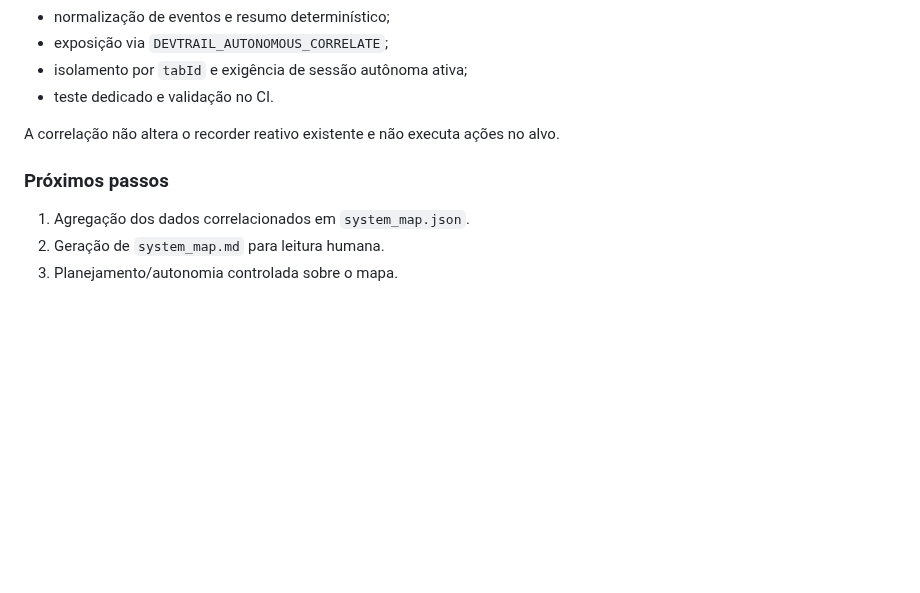
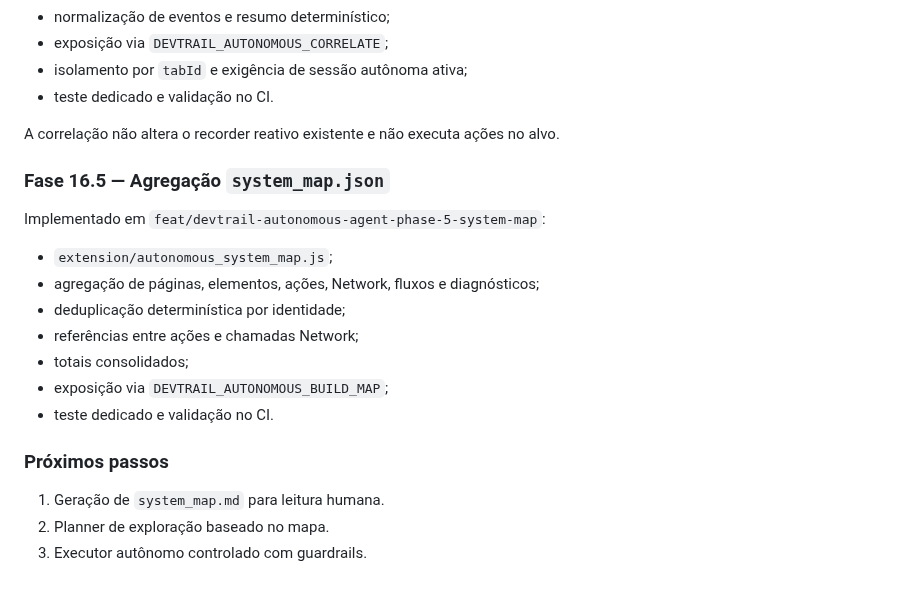
Before and after one commit to felipe11shimizu/MarkAI-Converter-v3.0-Pro, a Markdown page: docs/PROJECT_STATE.md, the part around the change. Drawn GitHub-style; blank space fills up the shorter version.

Commit message:
docs(devtrail): record Phase 16.5 system map

```diff
--- a/docs/PROJECT_STATE.md
+++ b/docs/PROJECT_STATE.md
@@ -141,7 +141,18 @@ Implementado em `feat/devtrail-autonomous-agent-phase-4-correlation`:
 
 A correlação não altera o recorder reativo existente e não executa ações no alvo.
 
+
+### Fase 16.5 — Agregação `system_map.json`
+Implementado em `feat/devtrail-autonomous-agent-phase-5-system-map`:
+- `extension/autonomous_system_map.js`;
+- agregação de páginas, elementos, ações, Network, fluxos e diagnósticos;
+- deduplicação determinística por identidade;
+- referências entre ações e chamadas Network;
+- totais consolidados;
+- exposição via `DEVTRAIL_AUTONOMOUS_BUILD_MAP`;
+- teste dedicado e validação no CI.
+
 ### Próximos passos
-1. Agregação dos dados correlacionados em `system_map.json`.
-2. Geração de `system_map.md` para leitura humana.
-3. Planejamento/autonomia controlada sobre o mapa.
+1. Geração de `system_map.md` para leitura humana.
+2. Planner de exploração baseado no mapa.
+3. Executor autônomo controlado com guardrails.
```
